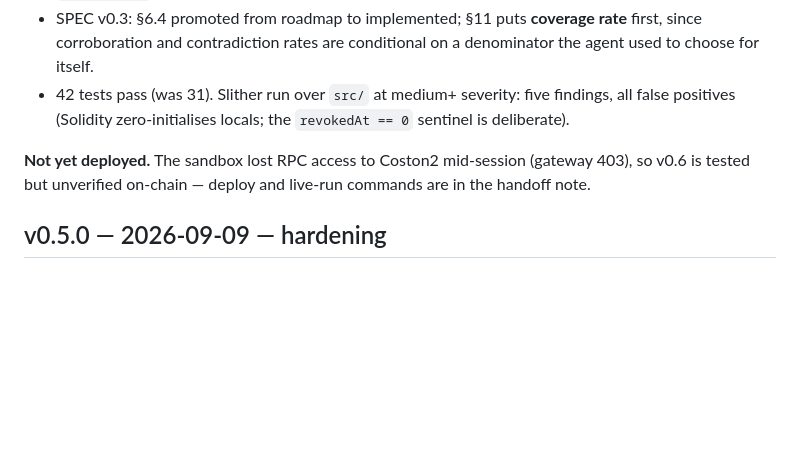
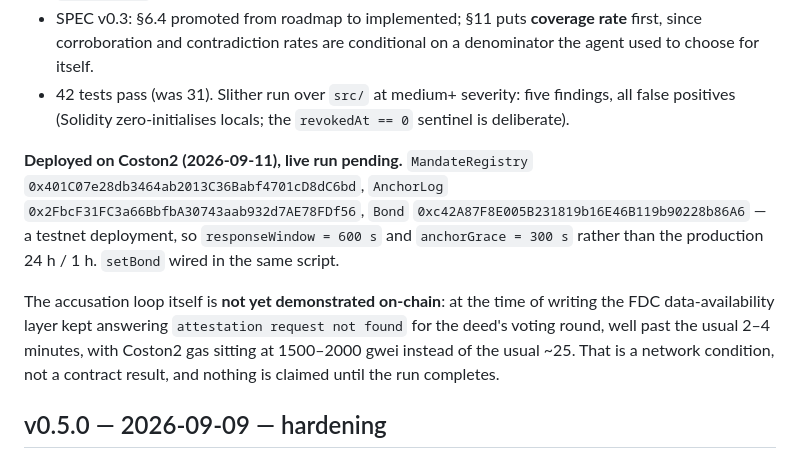
Before and after one commit to dziuba0x/delicti, a Markdown page: CHANGELOG.md, the part around the change. Rendered like a GitHub page; blank space fills up the shorter version.

```diff
--- a/CHANGELOG.md
+++ b/CHANGELOG.md
@@ -12,7 +12,9 @@ Until now every challenge started from an anchored leaf, so the bond punished on
 - SPEC v0.3: §6.4 promoted from roadmap to implemented; §11 puts **coverage rate** first, since corroboration and contradiction rates are conditional on a denominator the agent used to choose for itself.
 - 42 tests pass (was 31). Slither run over `src/` at medium+ severity: five findings, all false positives (Solidity zero-initialises locals; the `revokedAt == 0` sentinel is deliberate).
 
-**Not yet deployed.** The sandbox lost RPC access to Coston2 mid-session (gateway 403), so v0.6 is tested but unverified on-chain — deploy and live-run commands are in the handoff note.
+**Deployed on Coston2 (2026-09-11), live run pending.** `MandateRegistry` `0x401C07e28db3464ab2013C36Babf4701cD8dC6bd`, `AnchorLog` `0x2FbcF31FC3a66BbfbA30743aab932d7AE78FDf56`, `Bond` `0xc42A87F8E005B231819b16E46B119b90228b86A6` — a testnet deployment, so `responseWindow = 600 s` and `anchorGrace = 300 s` rather than the production 24 h / 1 h. `setBond` wired in the same script.
+
+The accusation loop itself is **not yet demonstrated on-chain**: at the time of writing the FDC data-availability layer kept answering `attestation request not found` for the deed's voting round, well past the usual 2–4 minutes, with Coston2 gas sitting at 1500–2000 gwei instead of the usual ~25. That is a network condition, not a contract result, and nothing is claimed until the run completes.
 
 ## v0.5.0 — 2026-09-09 — hardening
 
```
Also changed, not shown: README.md (+7 -0 lines).
